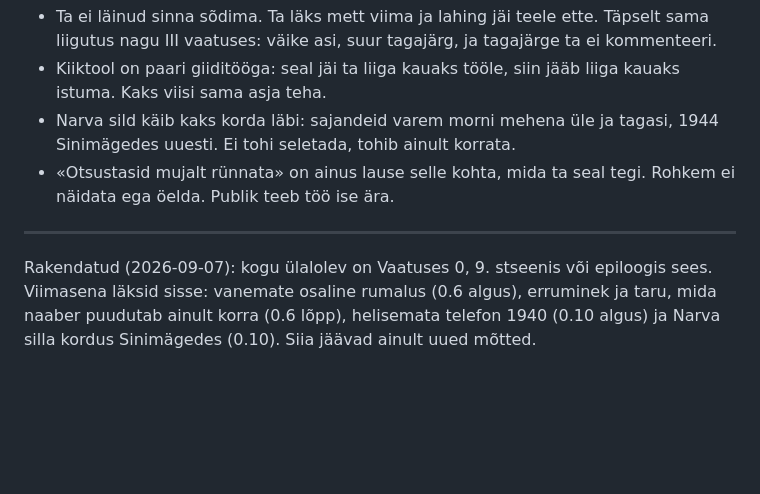
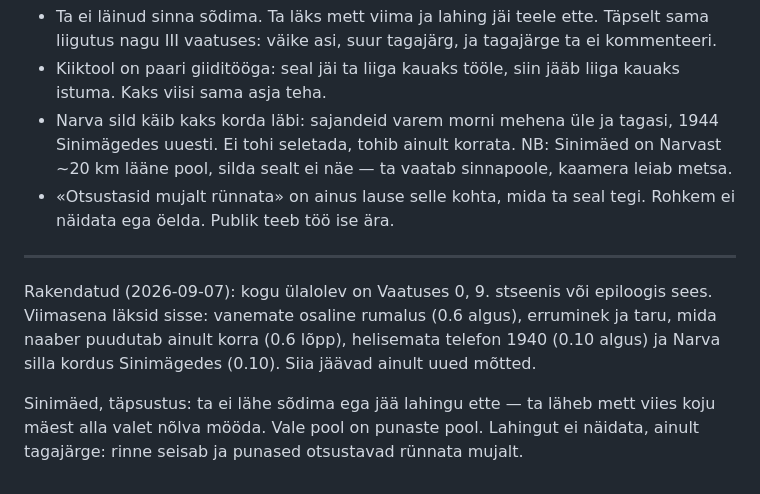
Before and after one commit to anttilinno/raamat, a Markdown page: ideed.md, the part around the change. Rendered like a GitHub page; blank space fills up the shorter version.

```diff
--- a/ideed.md
+++ b/ideed.md
@@ -63,7 +63,7 @@ Tagasi tulles istus uuesti kiiktooli. Sõda käis edasi ja tema enam kaasa ei l
 Seosed:
 - Ta ei läinud sinna sõdima. Ta läks mett viima ja lahing jäi teele ette. Täpselt sama liigutus nagu III vaatuses: väike asi, suur tagajärg, ja tagajärge ta ei kommenteeri.
 - Kiiktool on paari giiditööga: seal jäi ta liiga kauaks tööle, siin jääb liiga kauaks istuma. Kaks viisi sama asja teha.
-- Narva sild käib kaks korda läbi: sajandeid varem morni mehena üle ja tagasi, 1944 Sinimägedes uuesti. Ei tohi seletada, tohib ainult korrata.
+- Narva sild käib kaks korda läbi: sajandeid varem morni mehena üle ja tagasi, 1944 Sinimägedes uuesti. Ei tohi seletada, tohib ainult korrata. NB: Sinimäed on Narvast ~20 km lääne pool, silda sealt ei näe — ta vaatab sinnapoole, kaamera leiab metsa.
 - «Otsustasid mujalt rünnata» on ainus lause selle kohta, mida ta seal tegi. Rohkem ei näidata ega öelda. Publik teeb töö ise ära.
 
 ---
@@ -72,3 +72,7 @@ Rakendatud (2026-09-07): kogu ülalolev on Vaatuses 0, 9. stseenis või epiloogi
 Viimasena läksid sisse: vanemate osaline rumalus (0.6 algus), erruminek ja taru,
 mida naaber puudutab ainult korra (0.6 lõpp), helisemata telefon 1940 (0.10 algus)
 ja Narva silla kordus Sinimägedes (0.10). Siia jäävad ainult uued mõtted.
+
+Sinimäed, täpsustus: ta ei lähe sõdima ega jää lahingu ette — ta läheb mett viies koju
+mäest alla valet nõlva mööda. Vale pool on punaste pool. Lahingut ei näidata, ainult
+tagajärge: rinne seisab ja punased otsustavad rünnata mujalt.
```
Also changed, not shown: Vaatus 0 - Enne porgandit.md (+15 -2 lines).
